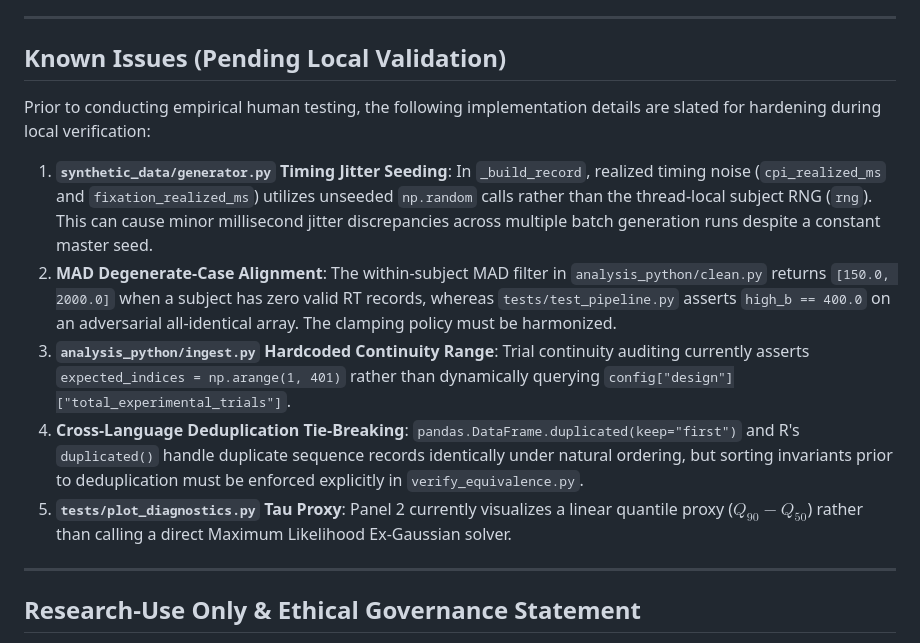
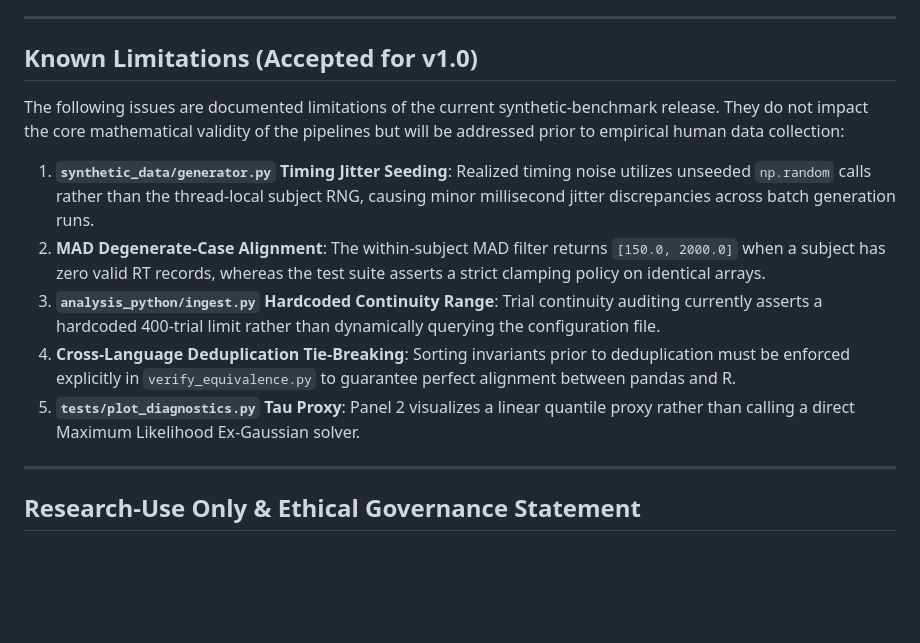
Before and after one commit to Atefeh-Nouri/Behavioral-Paradigm-Design-Psychometric-Pipeline-Preparation, a Markdown page: README.md, the part around one of its changes. Rendered like a GitHub page; blank space fills up the shorter version.

```diff
--- a/README.md
+++ b/README.md
@@ -154,15 +159,15 @@ python tests/verify_equivalence.py
 
 ---
 
-## Known Issues (Pending Local Validation)
+## Known Limitations (Accepted for v1.0)
 
-Prior to conducting empirical human testing, the following implementation details are slated for hardening during local verification:
+The following issues are documented limitations of the current synthetic-benchmark release. They do not impact the core mathematical validity of the pipelines but will be addressed prior to empirical human data collection:
 
-1. **`synthetic_data/generator.py` Timing Jitter Seeding**: In `_build_record`, realized timing noise (`cpi_realized_ms` and `fixation_realized_ms`) utilizes unseeded `np.random` calls rather than the thread-local subject RNG (`rng`). This can cause minor millisecond jitter discrepancies across multiple batch generation runs despite a constant master seed.
-2. **MAD Degenerate-Case Alignment**: The within-subject MAD filter in `analysis_python/clean.py` returns `[150.0, 2000.0]` when a subject has zero valid RT records, whereas `tests/test_pipeline.py` asserts `high_b == 400.0` on an adversarial all-identical array. The clamping policy must be harmonized.
-3. **`analysis_python/ingest.py` Hardcoded Continuity Range**: Trial continuity auditing currently asserts `expected_indices = np.arange(1, 401)` rather than dynamically querying `config["design"]["total_experimental_trials"]`.
-4. **Cross-Language Deduplication Tie-Breaking**: `pandas.DataFrame.duplicated(keep="first")` and R's `duplicated()` handle duplicate sequence records identically under natural ordering, but sorting invariants prior to deduplication must be enforced explicitly in `verify_equivalence.py`.
-5. **`tests/plot_diagnostics.py` Tau Proxy**: Panel 2 currently visualizes a linear quantile proxy ($Q_{90} - Q_{50}$) rather than calling a direct Maximum Likelihood Ex-Gaussian solver.
+1. **`synthetic_data/generator.py` Timing Jitter Seeding**: Realized timing noise utilizes unseeded `np.random` calls rather than the thread-local subject RNG, causing minor millisecond jitter discrepancies across batch generation runs.
+2. **MAD Degenerate-Case Alignment**: The within-subject MAD filter returns `[150.0, 2000.0]` when a subject has zero valid RT records, whereas the test suite asserts a strict clamping policy on identical arrays.
+3. **`analysis_python/ingest.py` Hardcoded Continuity Range**: Trial continuity auditing currently asserts a hardcoded 400-trial limit rather than dynamically querying the configuration file.
+4. **Cross-Language Deduplication Tie-Breaking**: Sorting invariants prior to deduplication must be enforced explicitly in `verify_equivalence.py` to guarantee perfect alignment between pandas and R.
+5. **`tests/plot_diagnostics.py` Tau Proxy**: Panel 2 visualizes a linear quantile proxy rather than calling a direct Maximum Likelihood Ex-Gaussian solver.
 
 ---
 
```
Also changed, not shown: other parts of README.md (+58 -52 lines).
